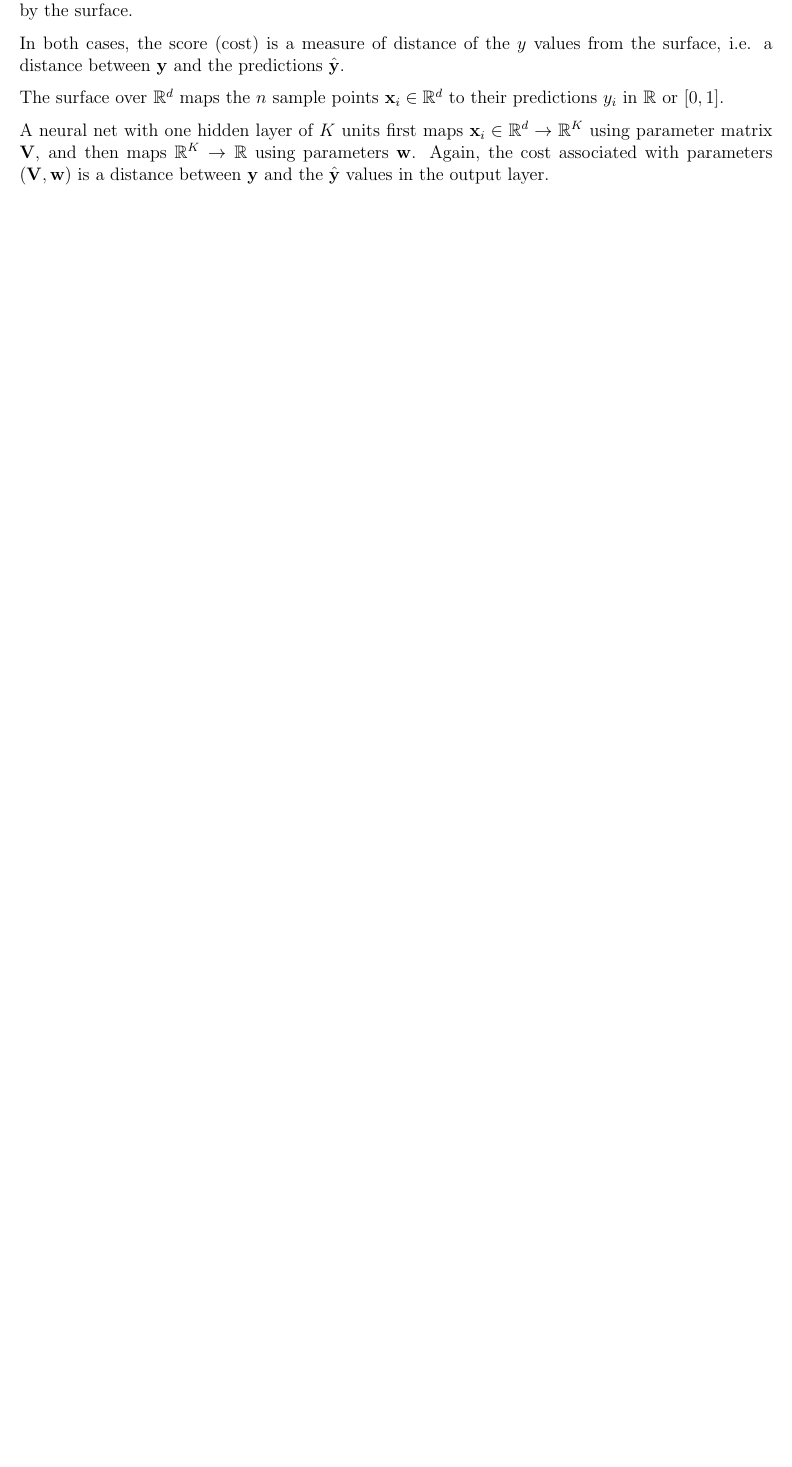
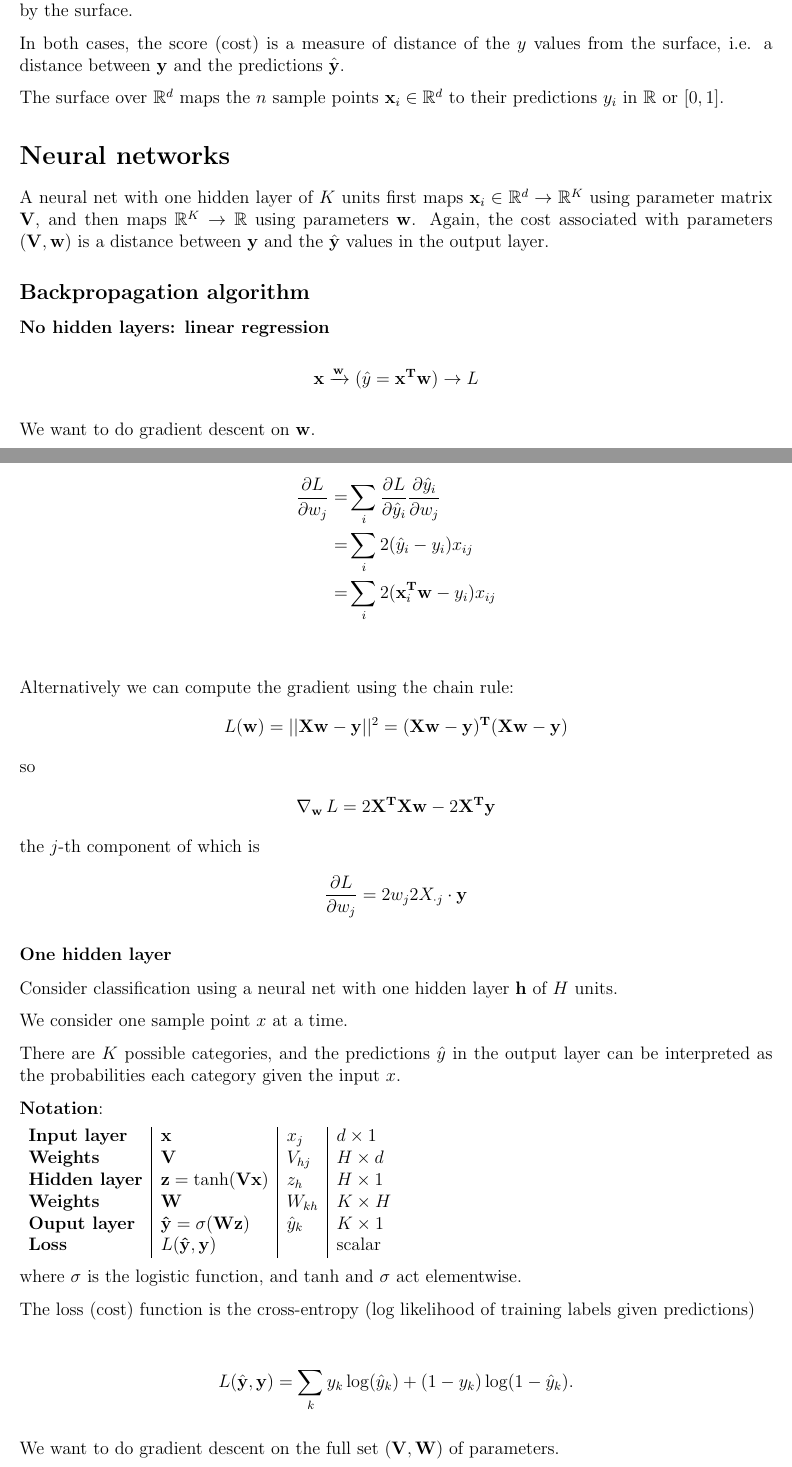
Before and after one commit to dandavison/mathematics, a LaTeX document (machine-learning.tex, which reads notes.sty): part of page 1 of 14 before the commit and two parts of pages 1 and 2 of 16 after it, the two joined at a grey line, cut so that both start at the same text, the shorter picture padded with empty space. Compiled offline with pdfLaTeX.

Commit message:
Neural net notes

```diff
--- a/machine-learning.tex
+++ b/machine-learning.tex
@@ -30,13 +30,96 @@ $y$ values from the probability distribution given by the surface.
 
 In both cases, the score (cost) is a measure of distance of the $y$ values from
 the surface, i.e. a distance between $\vec y$ and the predictions
-$\hat{\vec y}$.
+$\hat \y$.
 
 The surface over $\R^d$ maps the $n$ sample points $\x_i \in \R^d$ to their
 predictions $y_i$ in $\R$ or $[0, 1]$.
+
+\section*{Neural networks}
 
 A neural net with one hidden layer of $K$ units first maps
 $\x_i \in \R^d \to \R^K$ using parameter matrix $\mat V$, and then maps
 $\R^K \to \R$ using parameters $\vec w$. Again, the cost associated with
 parameters $(\mat V, \vec w)$ is a distance between $\vec y$ and the
-$\hat{\vec y}$ values in the output layer.
+$\hat \y$ values in the output layer.
+
+\subsection*{Backpropagation algorithm}
+
+\subsubsection*{No hidden layers: linear regression}
+
+\begin{align*}
+  \x \xrightarrow{\w} (\hat y = \x^\T\w) \rightarrow L
+\end{align*}
+
+We want to do gradient descent on $\w$.
+
+\begin{align*}
+  \partiald{L}{w_j}
+  =& \sum_i \partiald{L}{\hat{y}_i} \partiald{\hat{y}_i}{w_j} \\
+  =& \sum_i 2(\hat{y}_i - y_i) x_{ij} \\
+  =& \sum_i 2(\x_i^\T \w - y_i) x_{ij} \\
+\end{align*}
+
+Alternatively we can compute the gradient using the chain rule:
+\begin{align*}
+L(\w) = ||\X\w - \y||^2 = (\X\w - \y)^\T(\X\w - \y)
+\end{align*}
+so
+\begin{align*}
+  \grad_\w L = 2\X^\T\X\w - 2\X^\T \y
+\end{align*}
+the $j$-th component of which is
+\begin{align*}
+  \partiald{L}{w_j} = 2w_j 2X_{\cdot j} \cdot \y
+\end{align*}
+
+
+
+\begin{comment}
+\textbf{Duplicated chain rule linear regression gradient derivation}\\
+What is $\grad_\w L$? Chain rule: let $L = g \circ f$, i.e. $L(\w) = g(f(\w))$, where
+
+\begin{align*}
+  f:& \R^n \to \R^n~~~~~~~~~~~~~~~~~~~~~~~~g(\w) = \X\w - \y \\
+  g:& \R^n \to \R~~~~~~~~~~~~~~~~~~~~~~~~~f(\vec v) = \vec{v}^\T \vec v \\
+\end{align*}
+
+The chain rule says that $\grad (g \circ f) = (D f)^\T \grad g$, where $D f$ is
+the derivative of $f$, i.e. the Jacobian matrix of first partial derivatives, so
+
+\begin{align*}
+  \grad_\w L &= 2\X^\T(\X\w - \y) \\
+             &= 2\X^\T\X\w - 2\X^\T \y
+\end{align*}
+\end{comment}
+
+
+\subsubsection*{One hidden layer}
+Consider classification using a neural net with one hidden layer $\vec h$ of $H$ units.
+
+We consider one sample point $x$ at a time.
+
+There are $K$ possible categories, and the predictions $\hat y$ in the output
+layer can be interpreted as the probabilities each category given the input $x$.
+
+\textbf{Notation}:
+
+\begin{tabular}{l|l|l|l}
+  \textbf{Input layer}  & $\x$                             & $x_j$     & $d \times 1$ \\
+  \textbf{Weights}      & $\mat V$                         & $V_{hj}$  & $H \times d$ \\
+  \textbf{Hidden layer} & $\z = \tanh(\mat V \x)$          & $z_h$     & $H \times 1$ \\
+  \textbf{Weights}      & $\mat W$                         & $W_{kh}$  & $K \times H$ \\
+  \textbf{Ouput layer}  & $\vec \haty = \sigma(\mat W \z)$ & $\haty_k$ & $K \times 1$ \\
+  \textbf{Loss}         & $L(\vec \haty, \vec y)$          &           & scalar \\
+\end{tabular}
+
+where $\sigma$ is the logistic function, and $\tanh$ and $\sigma$ act elementwise.
+
+The loss (cost) function is the cross-entropy (log likelihood of training labels given
+predictions)
+
+\begin{align*}
+  L(\hat{\y}, \y) = \sum_k y_k \log(\hat y_k) + (1 - y_k) \log( 1 - \hat y_k).
+\end{align*}
+
+We want to do gradient descent on the full set $(\mat V, \mat W)$ of parameters.
@@ -43,3 +136,21 @@ $\hat{\vec y}$ values in the output layer.
+  \partiald{L}{W_{kh}}
+  &= \partiald{}{W_{kh}} \sum_k y_k \log(\hat y_k) + (1 - y_k) \log( 1 - \hat y_k) \\
+  &= \partiald{}{W_{kh}} \sum_k y_k \log(\sigma(\mat W \z)) + (1 - y_k) \log( 1 - \sigma(\mat W \z)) \\
+  &= \sum_k
+     \frac{y_k    }{    \sigma(\mat W \z)}\partiald{\sigma(\mat W \z)}{W_{kh}} -
+     \frac{1 - y_k}{1 - \sigma(\mat W \z)}\partiald{\sigma(\mat W \z)}{W_{kh}} \\
+  &= \sum_k \partiald{\sigma(\mat W \z)}{W_{kh}} \Big(
+     \frac{y_k    }{    \sigma(\mat W \z)} -
+     \frac{1 - y_k}{1 - \sigma(\mat W \z)}   \Big) \\
+  &= \sum_k \sigma(\mat W \z)(1 - \sigma(\mat W \z)) \partiald{\mat W \z}{W_{kh}} \Big(
+     \frac{y_k    }{    \sigma(\mat W \z)} -
+     \frac{1 - y_k}{1 - \sigma(\mat W \z)}   \Big) \\
+\end{align*}
+
+First consider a parameter $w_k$ in the final map $\vec h \to \hat y$: it has some
+associated entry $\partiald{L}{w_k}$ in the gradient vector.
+
+
 
 \section*{Classification}
 
--- a/notes.sty
+++ b/notes.sty
@@ -92,6 +92,7 @@
 \newcommand{\dzdx}{\frac{\partial z}{\partial x}}
 \newcommand{\dzdy}{\frac{\partial z}{\partial y}}
 \newcommand{\exercise}[2]{\item[#1]\textbf{#2}}
+\newcommand{\haty}{\hat{y}}
 \newcommand{\hessian}{\mathbf{H}}
 \newcommand{\hlinee}{\\\rule{400pt}{0.1pt}\\}
 \newcommand{\limn}{\lim\limits_{n \to \infty}}
```
Also changed, not shown: machine-learning.tex (10 more changed lines).
